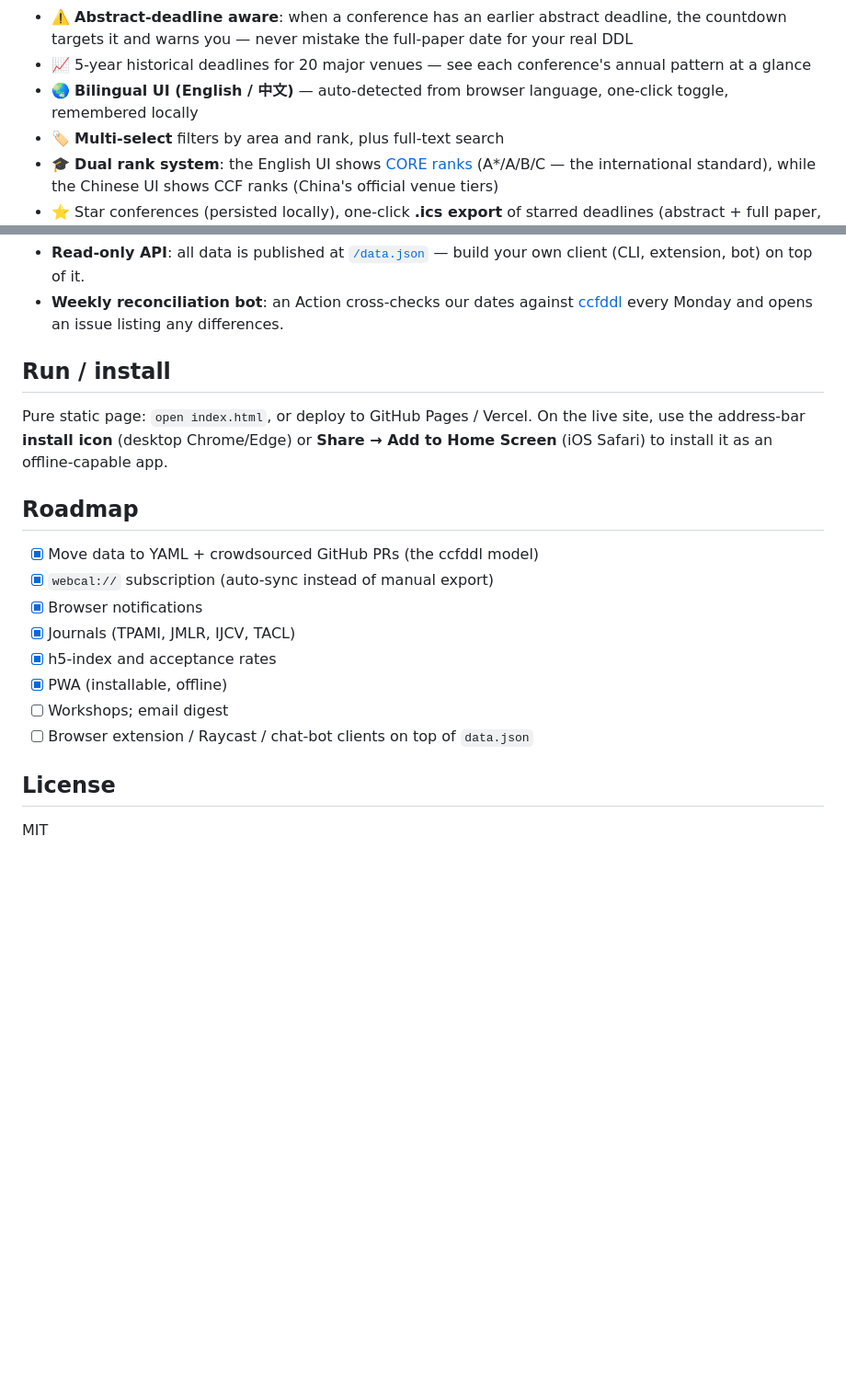
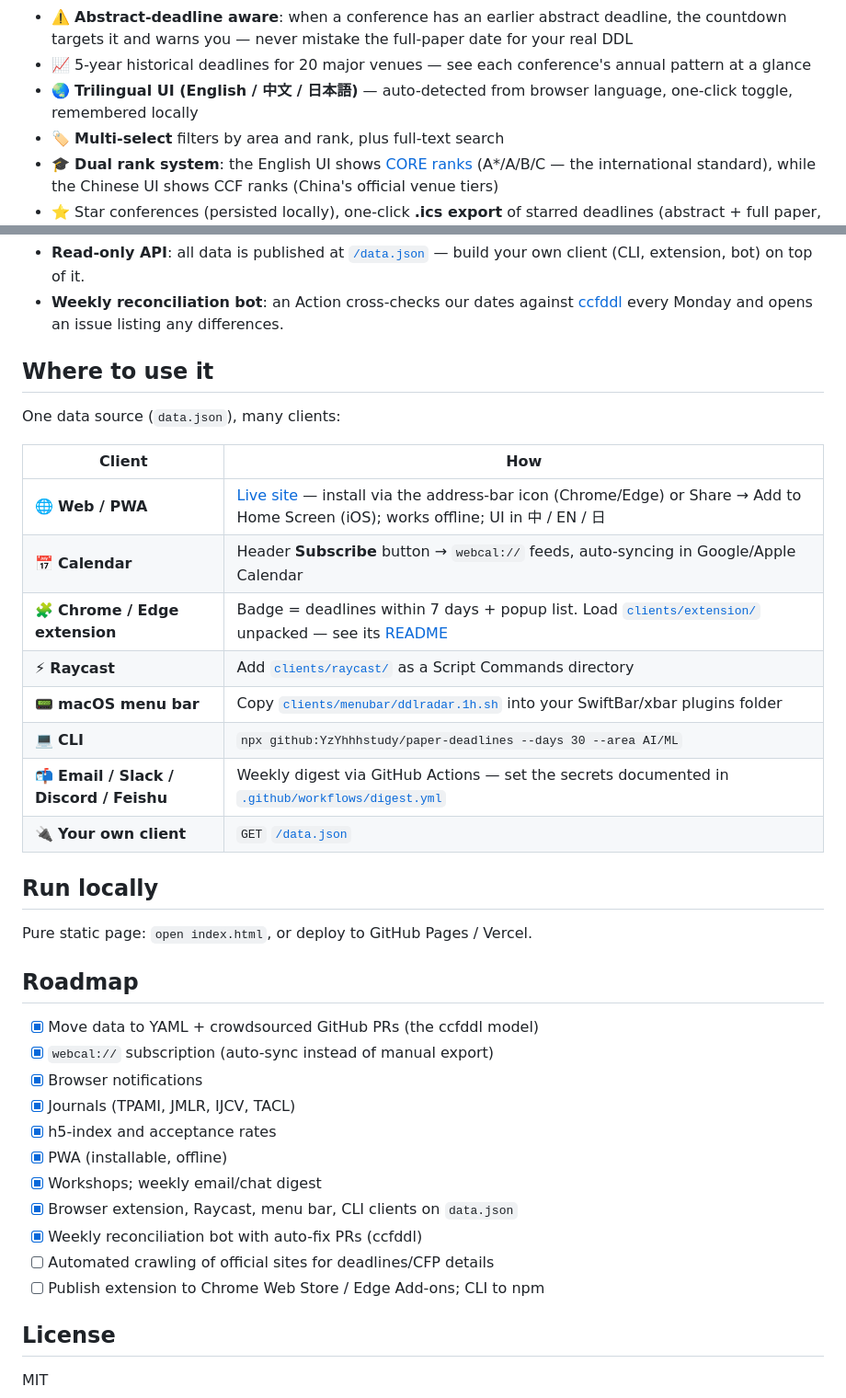
Before and after one commit to YzYhhhstudy/paper-deadlines, a Markdown page: README.md, 2 parts joined by grey strips. Shown at 92% size. GitHub-like rendering; blank space fills up the shorter version.

```diff
--- a/README.md
+++ b/README.md
@@ -26,7 +26,7 @@ differentiated by personalization and calendar integration.
 - ⚠️ **Abstract-deadline aware**: when a conference has an earlier abstract deadline, the countdown
   targets it and warns you — never mistake the full-paper date for your real DDL
 - 📈 5-year historical deadlines for 20 major venues — see each conference's annual pattern at a glance
-- 🌏 **Bilingual UI (English / 中文)** — auto-detected from browser language, one-click toggle, remembered locally
+- 🌏 **Trilingual UI (English / 中文 / 日本語)** — auto-detected from browser language, one-click toggle, remembered locally
 - 🏷 **Multi-select** filters by area and rank, plus full-text search
 - 🎓 **Dual rank system**: the English UI shows [CORE ranks](https://portal.core.edu.au) (A*/A/B/C —
   the international standard), while the Chinese UI shows CCF ranks (China's official venue tiers)
@@ -81,11 +81,24 @@ Optional YAML fields: `aliases` (search synonyms), `h5`, `acceptRate`,
   [ccfddl](https://github.com/ccfddl/ccf-deadlines) every Monday and opens an issue
   listing any differences.
 
-## Run / install
+## Where to use it
+
+One data source (`data.json`), many clients:
+
+| Client | How |
+|--------|-----|
+| 🌐 **Web / PWA** | [Live site](https://yzyhhhstudy.github.io/paper-deadlines/) — install via the address-bar icon (Chrome/Edge) or Share → Add to Home Screen (iOS); works offline; UI in 中 / EN / 日 |
+| 📅 **Calendar** | Header **Subscribe** button → `webcal://` feeds, auto-syncing in Google/Apple Calendar |
+| 🧩 **Chrome / Edge extension** | Badge = deadlines within 7 days + popup list. Load [`clients/extension/`](clients/extension/) unpacked — see its [README](clients/extension/README.md) |
+| ⚡ **Raycast** | Add [`clients/raycast/`](clients/raycast/) as a Script Commands directory |
+| 📟 **macOS menu bar** | Copy [`clients/menubar/ddlradar.1h.sh`](clients/menubar/ddlradar.1h.sh) into your SwiftBar/xbar plugins folder |
+| 💻 **CLI** | `npx github:YzYhhhstudy/paper-deadlines --days 30 --area AI/ML` |
+| 📬 **Email / Slack / Discord / Feishu** | Weekly digest via GitHub Actions — set the secrets documented in [`.github/workflows/digest.yml`](.github/workflows/digest.yml) |
+| 🔌 **Your own client** | `GET` [`/data.json`](https://yzyhhhstudy.github.io/paper-deadlines/data.json) |
+
+## Run locally
 
 Pure static page: `open index.html`, or deploy to GitHub Pages / Vercel.
-On the live site, use the address-bar **install icon** (desktop Chrome/Edge) or
-**Share → Add to Home Screen** (iOS Safari) to install it as an offline-capable app.
 
 ## Roadmap
 
@@ -95,8 +108,11 @@ On the live site, use the address-bar **install icon** (desktop Chrome/Edge) or
 - [x] Journals (TPAMI, JMLR, IJCV, TACL)
 - [x] h5-index and acceptance rates
 - [x] PWA (installable, offline)
-- [ ] Workshops; email digest
-- [ ] Browser extension / Raycast / chat-bot clients on top of `data.json`
+- [x] Workshops; weekly email/chat digest
+- [x] Browser extension, Raycast, menu bar, CLI clients on `data.json`
+- [x] Weekly reconciliation bot with auto-fix PRs (ccfddl)
+- [ ] Automated crawling of official sites for deadlines/CFP details
+- [ ] Publish extension to Chrome Web Store / Edge Add-ons; CLI to npm
 
 ## License
 
```
Also changed, not shown: README.zh-CN.md (+22 -6 lines).
